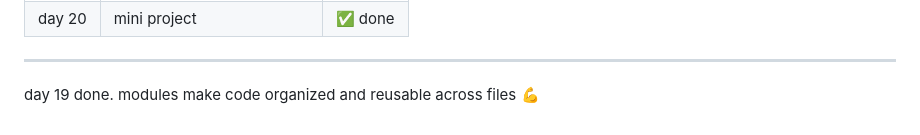
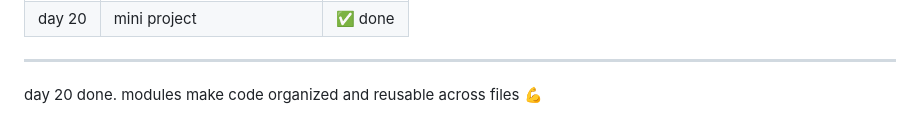
Before and after one commit to kiranmv002/js-from-zero, a Markdown page: README.md, the part around the change. Rendered like a GitHub page.

```diff
--- a/README.md
+++ b/README.md
@@ -301,4 +301,4 @@ files → `03-projects/notes-app/index.html` `03-projects/notes-app/notes.js`
 | day 20 | mini project                     | ✅ done |
 ---
 
-day 19 done. modules make code organized and reusable across files 💪
+day 20 done. modules make code organized and reusable across files 💪
```
